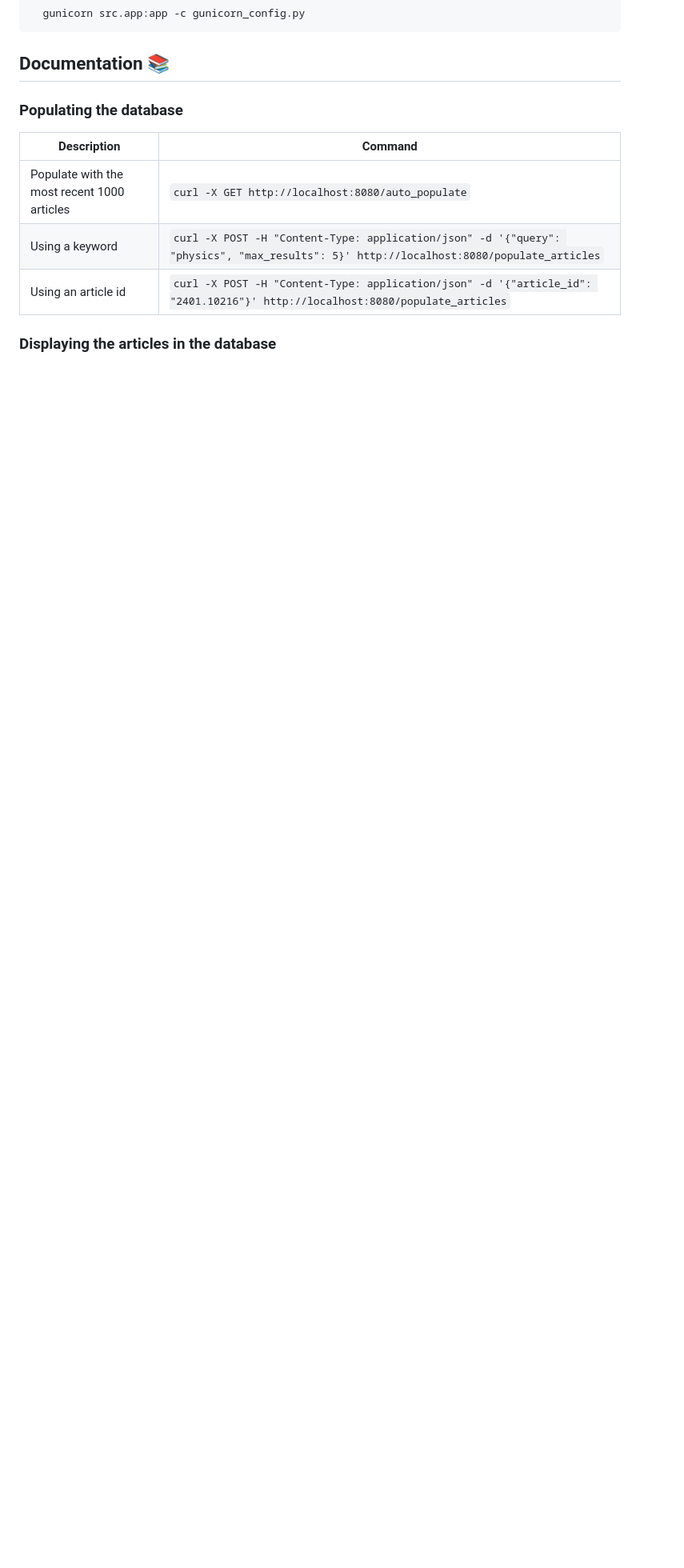
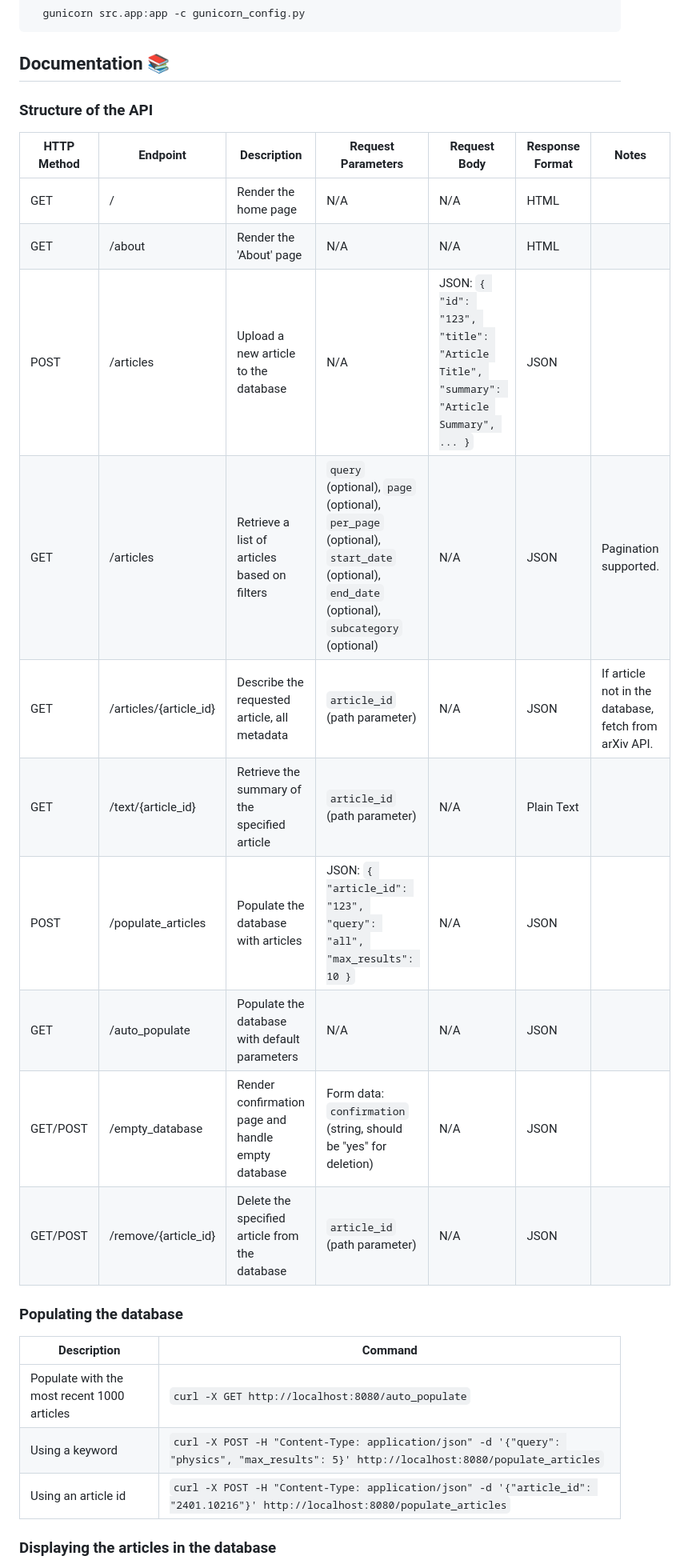
Before and after one commit to Max-Ine33/extraction-flask-api, a Markdown page: README.md, the part around the change. Shown at 80% size. Rendered like a GitHub page; blank space fills up the shorter version.

Commit message:
adding info to the readme about endpoints

```diff
--- a/README.md
+++ b/README.md
@@ -70,6 +70,20 @@ To ensure a clean and isolated environment for running the Fil Rouge Extraction
 
 
 ## Documentation :books:
+### Structure of the API
+| HTTP Method | Endpoint                        | Description                                       | Request Parameters                                                   | Request Body                                      | Response Format                                | Notes                                     |
+|-------------|---------------------------------|---------------------------------------------------|-----------------------------------------------------------------------|---------------------------------------------------|-------------------------------------------------|--------------------------------------------|
+| GET         | /                              | Render the home page                              | N/A                                                                   | N/A                                               | HTML                                            |                                            |
+| GET         | /about                          | Render the 'About' page                           | N/A                                                                   | N/A                                               | HTML                                            |                                            |
+| POST        | /articles                       | Upload a new article to the database              | N/A                                                                   | JSON: `{ "id": "123", "title": "Article Title", "summary": "Article Summary", ... }` | JSON                                            |                                            |
+| GET         | /articles                       | Retrieve a list of articles based on filters      | `query` (optional), `page` (optional), `per_page` (optional), `start_date` (optional), `end_date` (optional), `subcategory` (optional) | N/A                                               | JSON                                            | Pagination supported.                       |
+| GET         | /articles/{article_id}          | Describe the requested article, all metadata      | `article_id` (path parameter)                                       | N/A                                               | JSON                                            | If article not in the database, fetch from arXiv API. |
+| GET         | /text/{article_id}               | Retrieve the summary of the specified article     | `article_id` (path parameter)                                       | N/A                                               | Plain Text                                      |                                            |
+| POST        | /populate_articles               | Populate the database with articles               | JSON: `{ "article_id": "123", "query": "all", "max_results": 10 }` | N/A                                               | JSON                                            |                                            |
+| GET         | /auto_populate                   | Populate the database with default parameters     | N/A                                                                   | N/A                                               | JSON                                            |                                            |
+| GET/POST    | /empty_database                  | Render confirmation page and handle empty database | Form data: `confirmation` (string, should be "yes" for deletion)     | N/A                                               | JSON                                            |                                            |
+| GET/POST    | /remove/{article_id}             | Delete the specified article from the database    | `article_id` (path parameter)                                       | N/A                                               | JSON                                            |                                            |
+
 
 ### Populating the database
 
```
